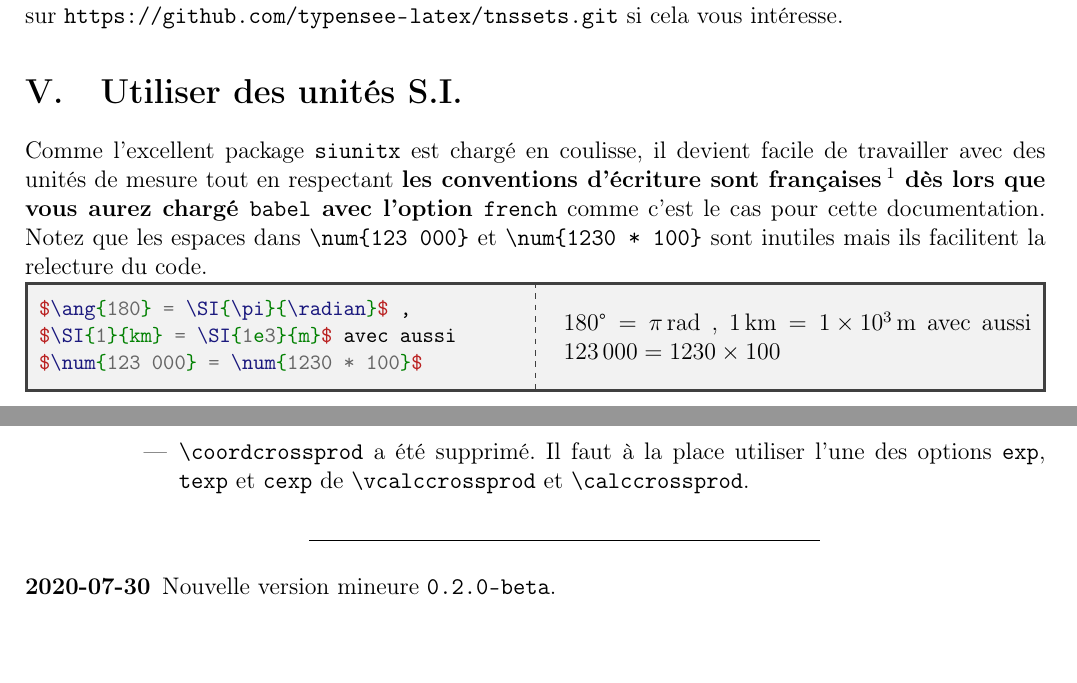
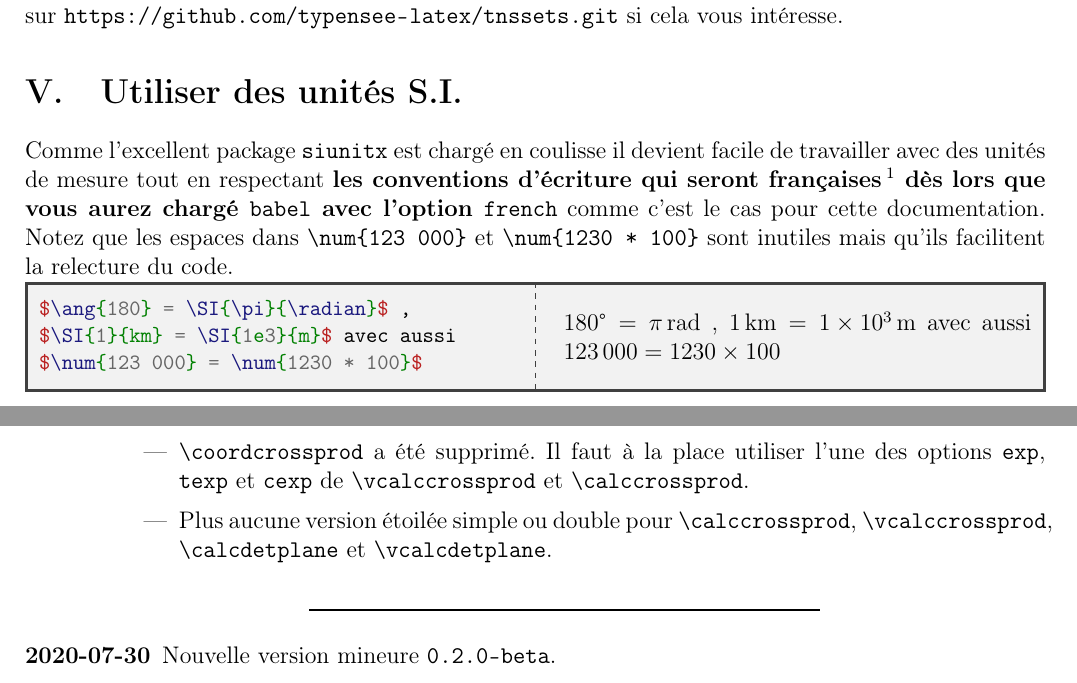
Before and after one commit to typensee-latex-OLD-IT-WILL-BE-REMOVED/tnsgeo, a LaTeX document (tnsgeo/tnsgeo-doc[fr].tex): two parts of pages 3 and 16 of 23, joined at a grey line, cut so that both start at the same text. The pictures show the PDF file tnsgeo/tnsgeo-doc[fr].pdf that the author committed with the source.

```diff
--- a/tnsgeo/tnsgeo-doc[fr].tex
+++ b/tnsgeo/tnsgeo-doc[fr].tex
@@ -346,15 +346,15 @@
 Se rendre sur \url{https://github.com/typensee-latex/tnssets.git} si cela vous intéresse.
 \section{Utiliser des unités S.I.}
 
-Comme l'excellent package \verb#siunitx# est chargé en coulisse, il devient facile de travailler avec des unités de mesure tout en respectant
+Comme l'excellent package \verb#siunitx# est chargé en coulisse il devient facile de travailler avec des unités de mesure tout en respectant
 \textbf{%
-les conventions d'écriture sont françaises
+les conventions d'écriture qui seront françaises
 	\footnote{
 		Notez dans l'exemple l'écriture de $\num{1230}$ n'utilise pas d'espace contrairement à celle de $\num{12300}$.
 	}
 dès lors que vous aurez chargé \texttt{babel} avec l'option \texttt{french}%
 } comme c'est le cas pour cette documentation.
-Notez que les espaces dans \verb#\num{123 000}# et \verb#\num{1230 * 100}# sont inutiles mais ils facilitent la relecture du code.
+Notez que les espaces dans \verb#\num{123 000}# et \verb#\num{1230 * 100}# sont inutiles mais qu'ils facilitent la relecture du code.
 
 \begin{latexex}
 $\ang{180} = \SI{\pi}{\radian}$ ,
@@ -1285,6 +1285,8 @@
             \item \macro{calccrossprod}, \macro{vcalccrossprod}, \macro{calcdetplane} et \macro{vcalcdetplane} permettent de tracer une croix fléchée ou non à la place de la boucle fléchée.
 
             \item \macro{coordcrossprod} a été supprimé. Il faut à la place utiliser l'une des options \verb#exp#, \verb#texp# et \verb#cexp# de \macro{vcalccrossprod} et \macro{calccrossprod}.
+
+            \item Plus aucune version étoilée simple ou double pour \macro{calccrossprod}, \macro{vcalccrossprod}, \macro{calcdetplane} et \macro{vcalcdetplane}.
         \end{itemize}
 
     	% -------------- %
```
Also changed, not shown: factory/01-units/01-units[fr].tex (+3 -3 lines), factory/03-vector/03-2-vector-cross-prod[fr].tex (+1 -1 lines), factory/99-major-change-log/01-change-log[fr].tex (+2 -0 lines), factory/99-major-change-log/changes/2020/08-25.tex (+2 -0 lines), tnsgeo/tnsgeo-doc[fr].pdf.
